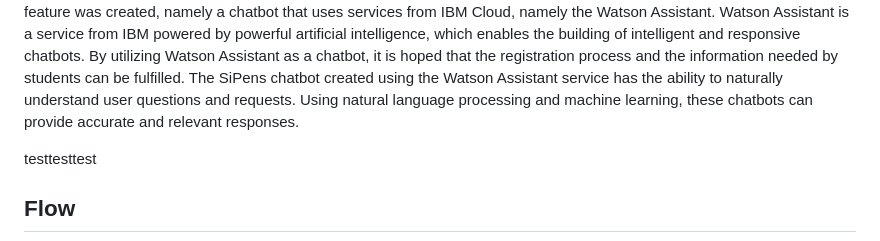
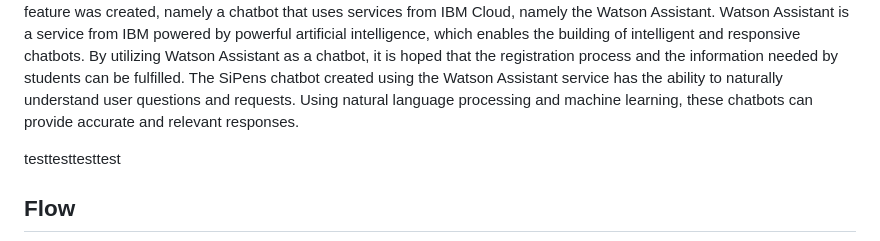
Before and after one commit to GandaBagus/IL_Watson-Studio, a Markdown page: README.md, the part around the change. Rendered like a GitHub page.

```diff
--- a/README.md
+++ b/README.md
@@ -8,7 +8,7 @@ In the era of ever-evolving digital transformation, the interaction between user
 Online New Student Admission (PPDB), as a platform used by students who wish to enroll in their  school, provides information about new student registration and online registration services. To improve convenience in the process of registering new students, a new feature was created, namely a chatbot that uses services from IBM Cloud, namely the Watson Assistant. Watson Assistant is a service from IBM powered by powerful artificial intelligence, which enables the building of intelligent and responsive chatbots. By utilizing Watson Assistant as a chatbot, it is hoped that the registration process and the information needed by students can be fulfilled.
 The SiPens chatbot created using the Watson Assistant service has the ability to naturally understand user questions and requests. Using natural language processing and machine learning, these chatbots can provide accurate and relevant responses.
 
-testtesttest
+testtesttesttest
 
 
 
```
